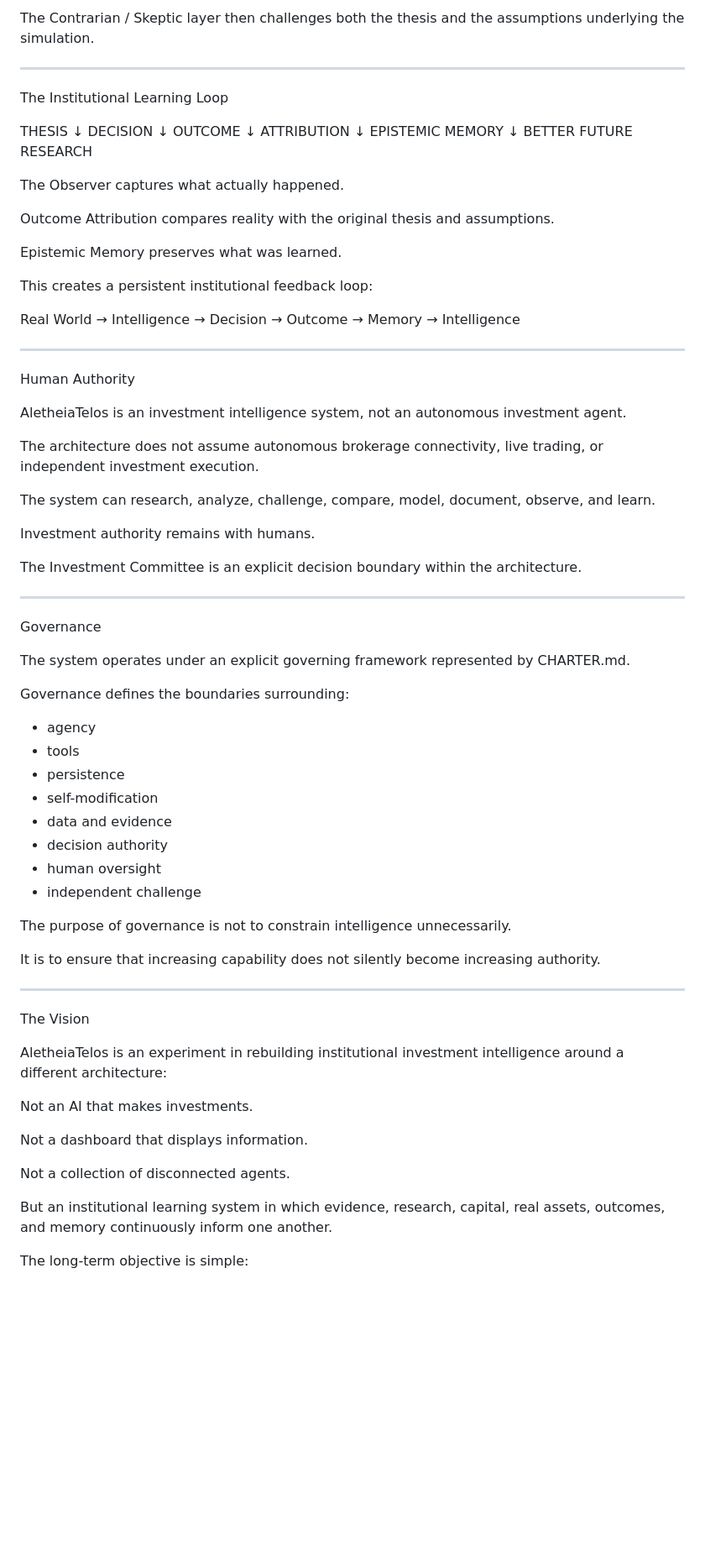
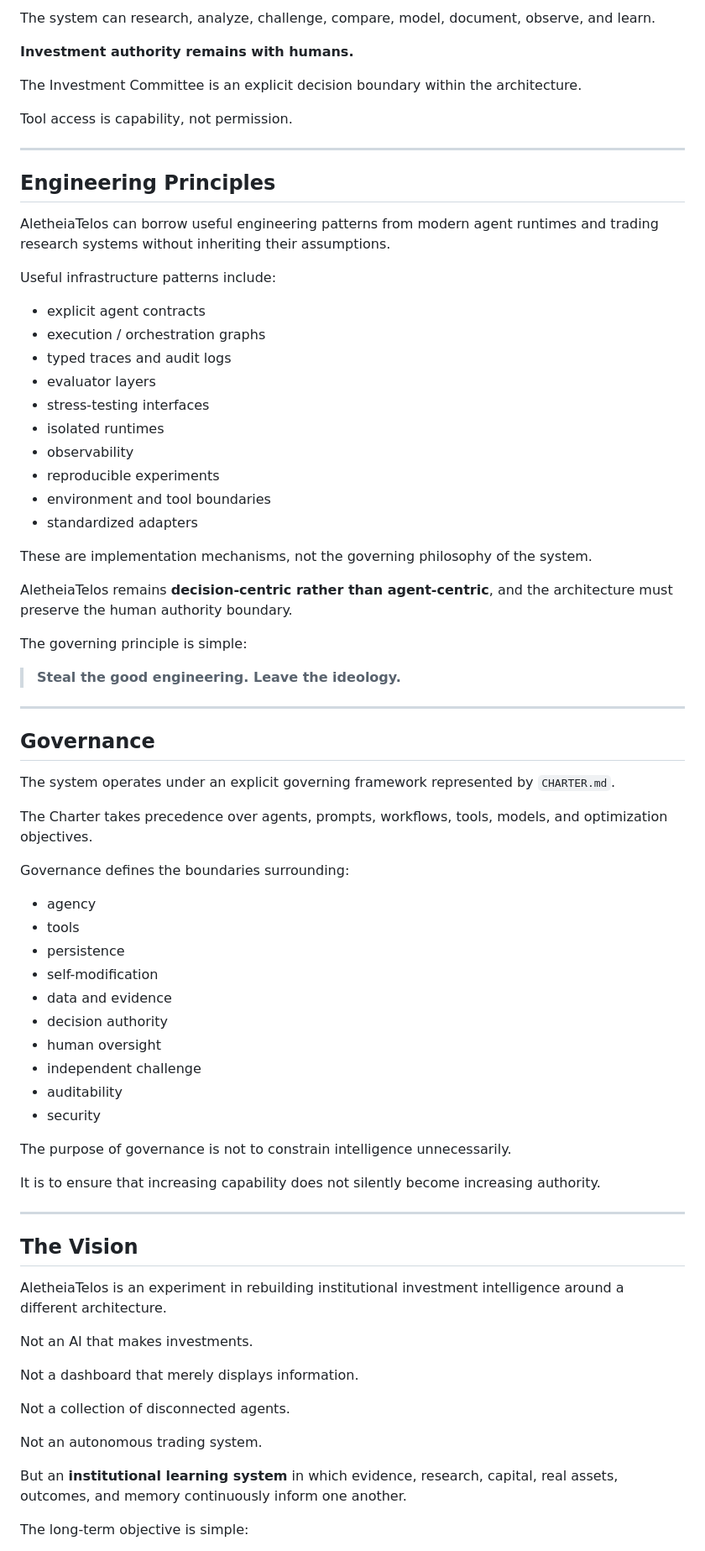
Before and after one commit to wendywhittle/upgraded-octo-tribble, a Markdown page: README.md, the part around one of its changes. Shown at 84% size. Rendered like a GitHub page; blank space fills up the shorter version.

```diff
--- a/README.md
+++ b/README.md
@@ -199,51 +398,46 @@ The risk layer independently evaluates scenario assumptions and uncertainty, inc
 
-The Contrarian / Skeptic layer then challenges both the thesis and the assumptions underlying the simulation.
+The system can research, analyze, challenge, compare, model, document, observe, and learn.
+
+**Investment authority remains with humans.**
+
+The Investment Committee is an explicit decision boundary within the architecture.
+
+Tool access is capability, not permission.
 
 ---
 
-The Institutional Learning Loop
+## Engineering Principles
 
-THESIS
-   ↓
-DECISION
-   ↓
-OUTCOME
-   ↓
-ATTRIBUTION
-   ↓
-EPISTEMIC MEMORY
-   ↓
-BETTER FUTURE RESEARCH
+AletheiaTelos can borrow useful engineering patterns from modern agent runtimes and trading research systems without inheriting their assumptions.
 
-The Observer captures what actually happened.
+Useful infrastructure patterns include:
 
-Outcome Attribution compares reality with the original thesis and assumptions.
+* explicit agent contracts
+* execution / orchestration graphs
+* typed traces and audit logs
+* evaluator layers
+* stress-testing interfaces
+* isolated runtimes
+* observability
+* reproducible experiments
+* environment and tool boundaries
+* standardized adapters
 
-Epistemic Memory preserves what was learned.
+These are implementation mechanisms, not the governing philosophy of the system.
 
-This creates a persistent institutional feedback loop:
+AletheiaTelos remains **decision-centric rather than agent-centric**, and the architecture must preserve the human authority boundary.
 
-Real World → Intelligence → Decision → Outcome → Memory → Intelligence
+The governing principle is simple:
+
+> **Steal the good engineering. Leave the ideology.**
 
 ---
 
-Human Authority
+## Governance
 
-AletheiaTelos is an investment intelligence system, not an autonomous investment agent.
+The system operates under an explicit governing framework represented by `CHARTER.md`.
 
-The architecture does not assume autonomous brokerage connectivity, live trading, or independent investment execution.
-
-The system can research, analyze, challenge, compare, model, document, observe, and learn.
-
-Investment authority remains with humans.
-
-The Investment Committee is an explicit decision boundary within the architecture.
-
----
-
-Governance
-
-The system operates under an explicit governing framework represented by CHARTER.md.
+The Charter takes precedence over agents, prompts, workflows, tools, models, and optimization objectives.
 
 Governance defines the boundaries surrounding:
 
@@ -255,6 +449,8 @@ Governance defines the boundaries surrounding:
 * decision authority
 * human oversight
 * independent challenge
+* auditability
+* security
 
 The purpose of governance is not to constrain intelligence unnecessarily.
 
@@ -262,17 +458,19 @@ It is to ensure that increasing capability does not silently become increasing a
 
 ---
 
-The Vision
+## The Vision
 
-AletheiaTelos is an experiment in rebuilding institutional investment intelligence around a different architecture:
+AletheiaTelos is an experiment in rebuilding institutional investment intelligence around a different architecture.
 
 Not an AI that makes investments.
 
-Not a dashboard that displays information.
+Not a dashboard that merely displays information.
 
 Not a collection of disconnected agents.
 
-But an institutional learning system in which evidence, research, capital, real assets, outcomes, and memory continuously inform one another.
+Not an autonomous trading system.
+
+But an **institutional learning system** in which evidence, research, capital, real assets, outcomes, and memory continuously inform one another.
 
 The long-term objective is simple:
 
```
Also changed, not shown: other parts of README.md (+253 -48 lines).
